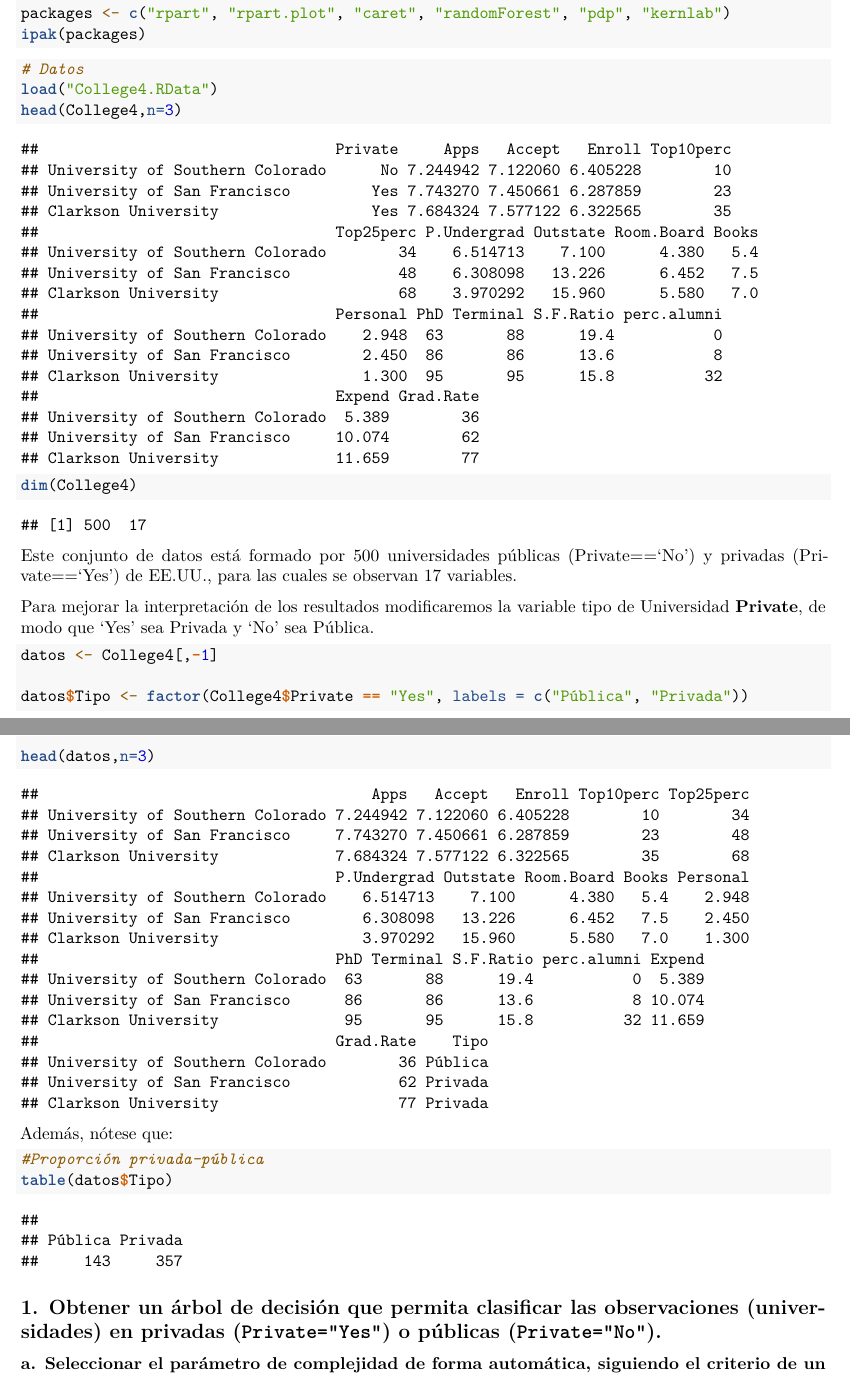
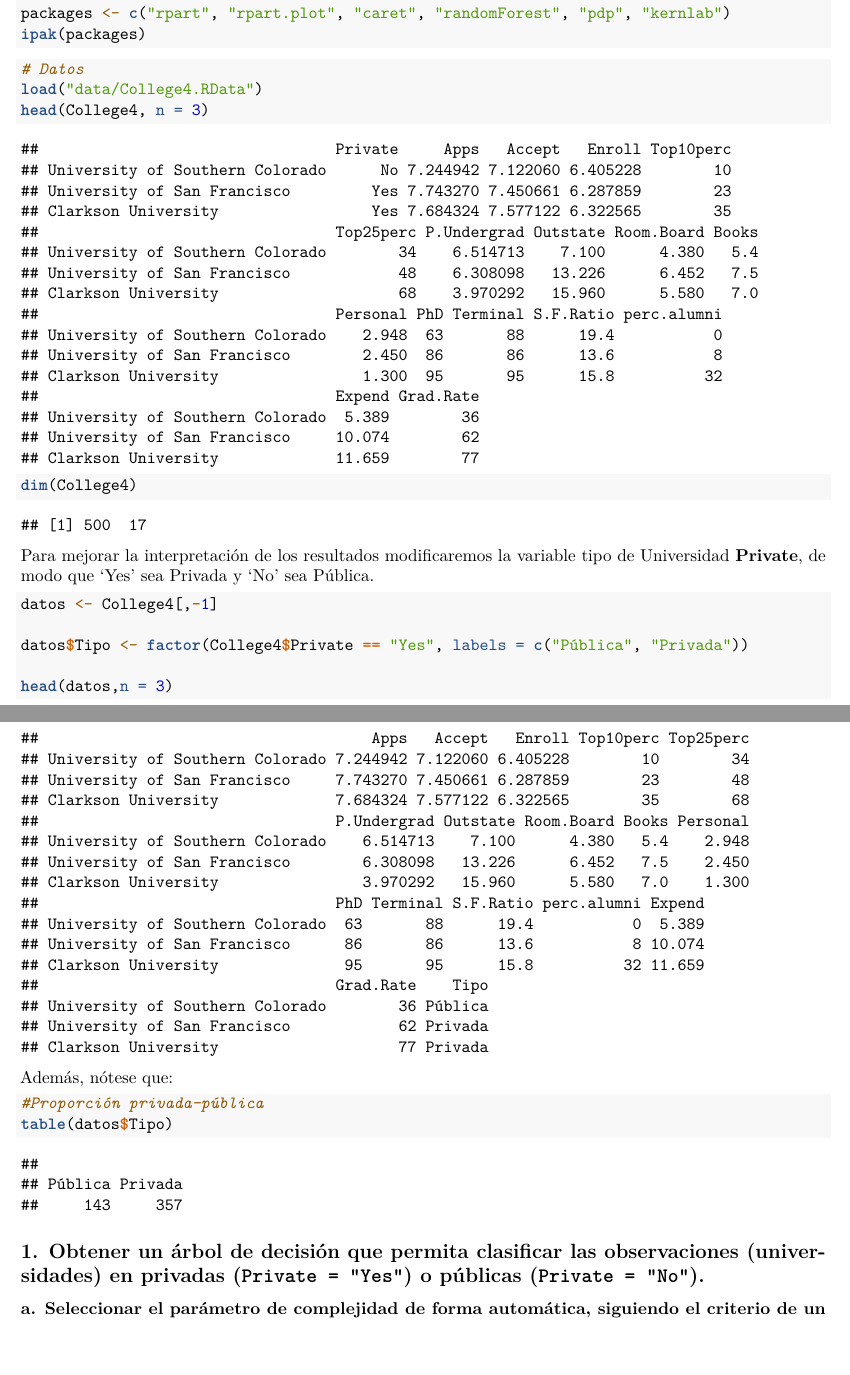
Before and after one commit to mariopicans/Practica1_ApEstadistico, an R Markdown document (Practica1.Rmd): two parts of pages 1 and 2 of 8, joined at a grey line, cut so that both start at the same text, the shorter picture padded with empty space. Rendered offline with R 4.5, knitr and Pandoc, then LaTeX, with nearby package versions; some code elsewhere in the file could not run offline.

Commit message:
update with pdf

````diff
--- a/Practica1.Rmd
+++ b/Practica1.Rmd
@@ -34,11 +34,10 @@ ipak(packages)
 ```
 ```{r, warning=F, message=F}
 # Datos
-load("College4.RData")
-head(College4,n=3)
+load("data/College4.RData")
+head(College4, n = 3)
 dim(College4)
 ```
-Este conjunto de datos está formado por 500 universidades públicas (Private=='No') y privadas (Private=='Yes') de EE.UU., para las cuales se observan 17 variables.
 
 Para mejorar la interpretación de los resultados modificaremos la variable tipo de Universidad **Private**, de modo que 'Yes' sea Privada y 'No' sea Pública.
 
````
Also changed, not shown: Practica1.pdf, Practica1.Rmd (4 more changed lines).
